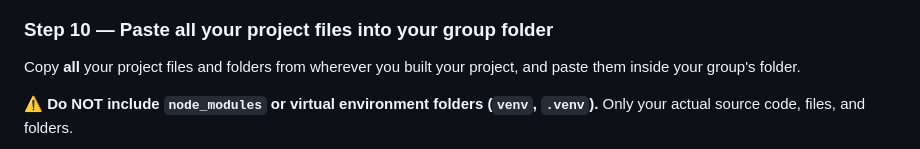
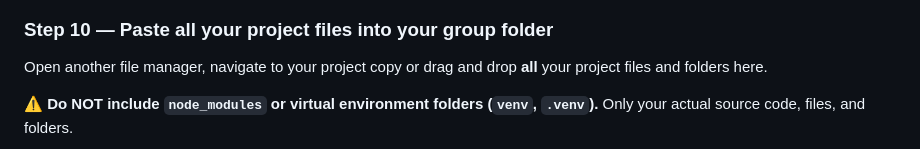
Before and after one commit to mrfost07/Programming-Languages-Projects--A1, a Markdown page: README.md, the part around the change. Rendered like a GitHub page.

Commit message:
Update README.md
sad

```diff
--- a/README.md
+++ b/README.md
@@ -108,8 +108,7 @@ Inside, you'll see all the group folders. Find yours. **If your group folder isn
 ![Find or create your group folder](screenshots/9.png)
 
 ### Step 10 — Paste all your project files into your group folder
-
-Copy **all** your project files and folders from wherever you built your project, and paste them inside your group's folder.
+Open another file manager, navigate to your project copy or drag and drop **all** your project files and folders here.
 
 ⚠️ **Do NOT include `node_modules` or virtual environment folders (`venv`, `.venv`).** Only your actual source code, files, and folders.
 
```
